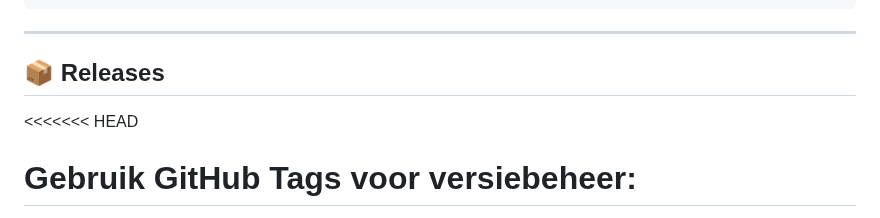
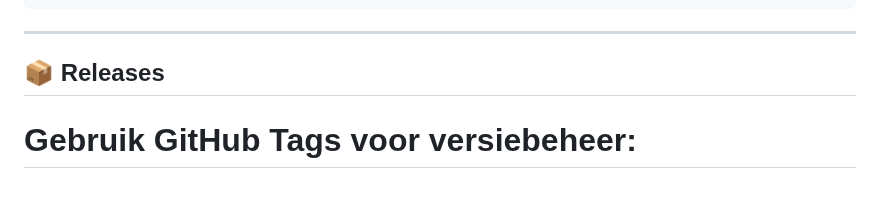
Before and after one commit to kiranchaudry97/groep5.project.bestelapp, a Markdown page: README.md, the part around one of its changes. Rendered like a GitHub page; blank space fills up the shorter version.

```diff
--- a/README.md
+++ b/README.md
@@ -157,7 +157,7 @@ php artisan test
 ---
 
 ## 📦 Releases
-<<<<<<< HEAD
+
 
 Gebruik GitHub Tags voor versiebeheer:
 =======
```
Also changed, not shown: other parts of README.md (+3 -3 lines).
